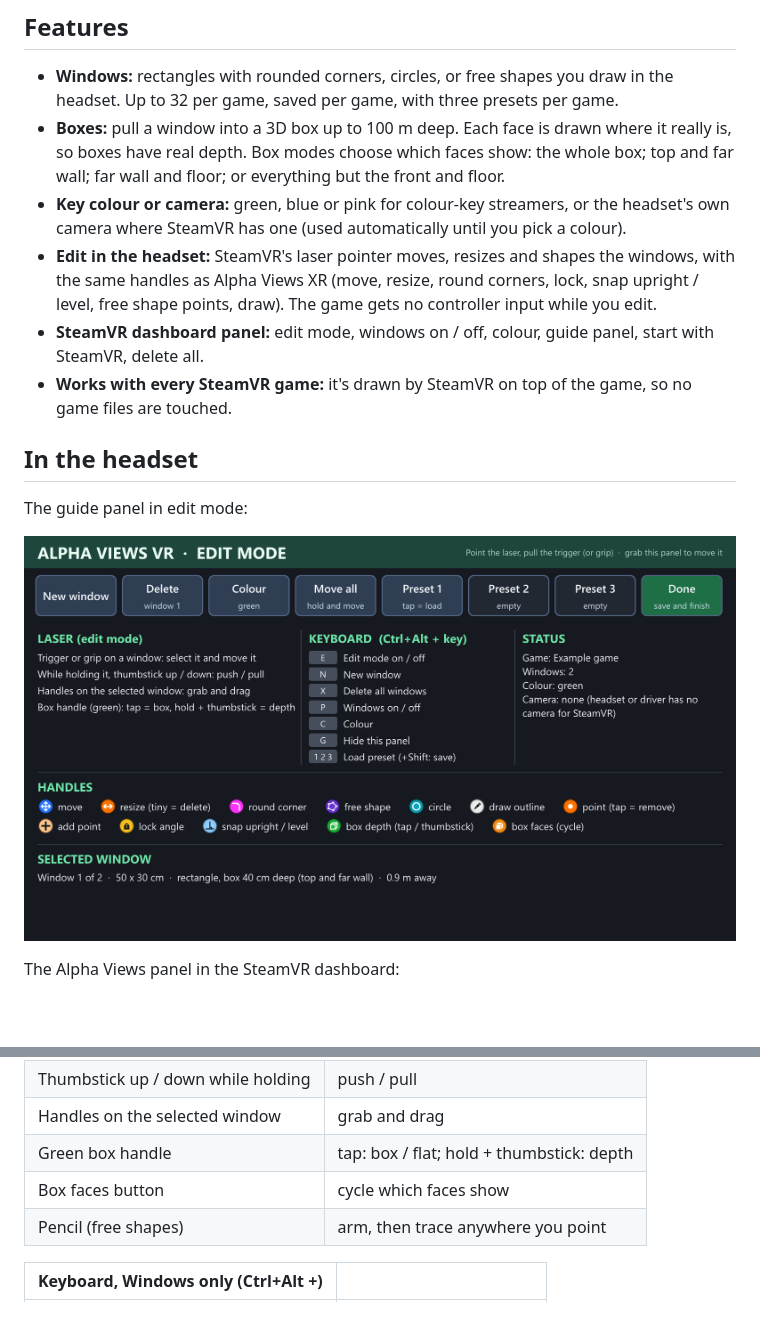
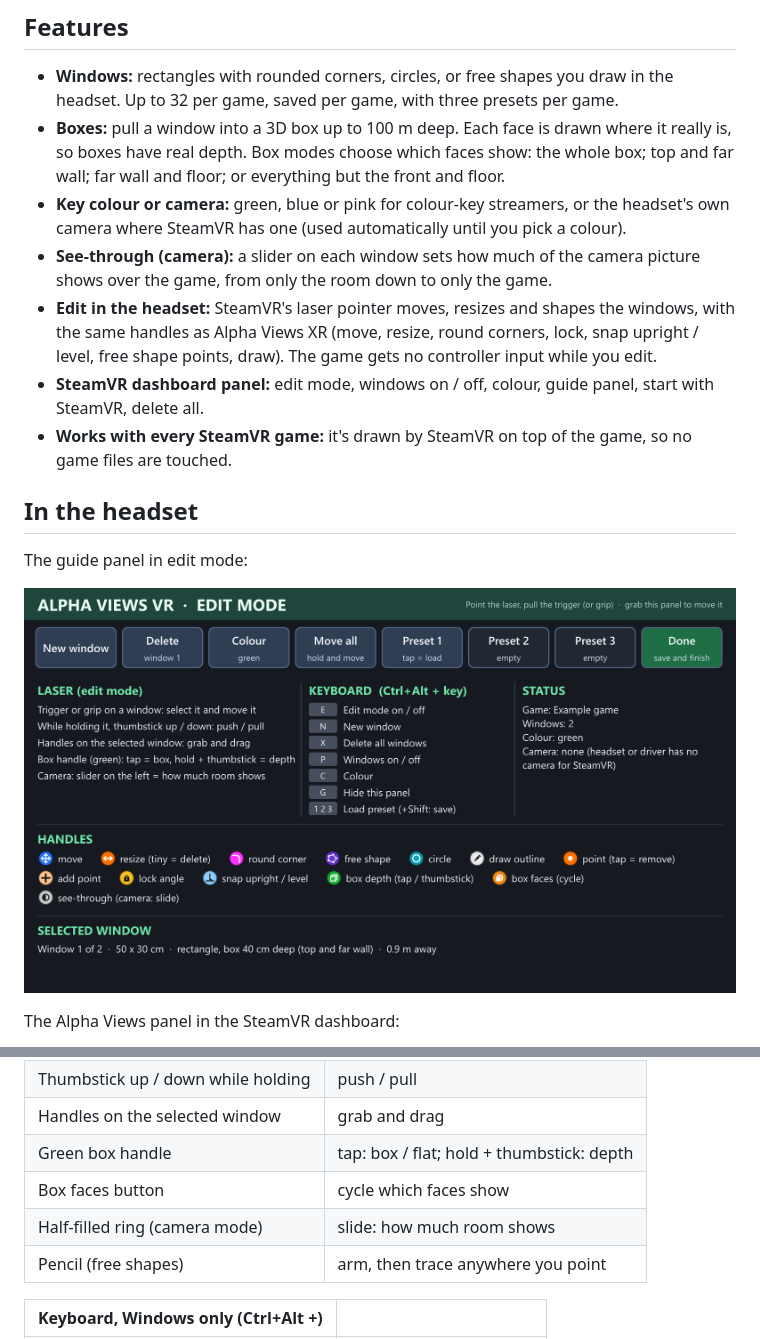
Before and after one commit to GmoLargey/Alpha-Views-VR, a Markdown page: README.md, 2 parts joined by grey strips. Drawn GitHub-style; pictures changed too: docs/Guide.png; blank space fills up the shorter version.

```diff
--- a/README.md
+++ b/README.md
@@ -23,6 +23,8 @@ starts with SteamVR.
   far wall and floor; or everything but the front and floor.
 - **Key colour or camera:** green, blue or pink for colour-key streamers, or the headset's own
   camera where SteamVR has one (used automatically until you pick a colour).
+- **See-through (camera):** a slider on each window sets how much of the camera picture shows
+  over the game, from only the room down to only the game.
 - **Edit in the headset:** SteamVR's laser pointer moves, resizes and shapes the windows, with the
   same handles as Alpha Views XR (move, resize, round corners, lock, snap upright / level, free
   shape points, draw). The game gets no controller input while you edit.
@@ -66,6 +68,7 @@ the [user guide](packaging/README.txt).
 | Handles on the selected window | grab and drag |
 | Green box handle | tap: box / flat; hold + thumbstick: depth |
 | Box faces button | cycle which faces show |
+| Half-filled ring (camera mode) | slide: how much room shows |
 | Pencil (free shapes) | arm, then trace anywhere you point |
 
 | Keyboard, Windows only (Ctrl+Alt +) | |
```
Also changed, not shown: docs/Dashboard.png, 3 other files.
